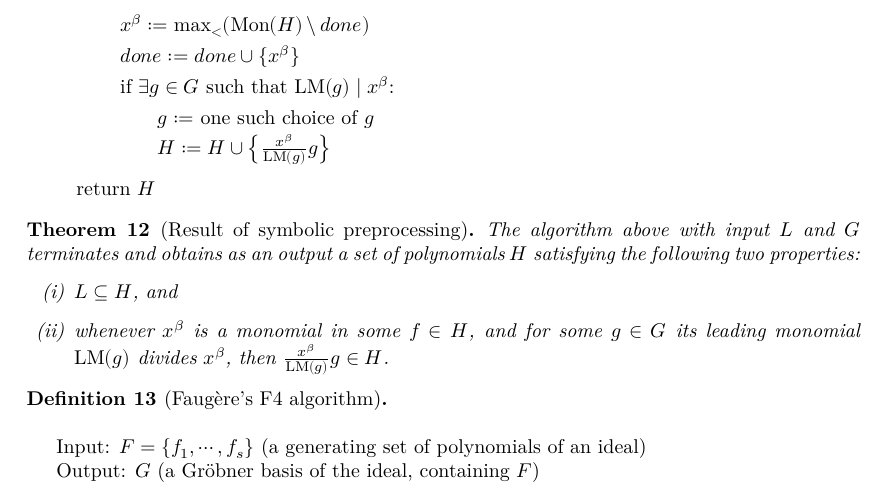
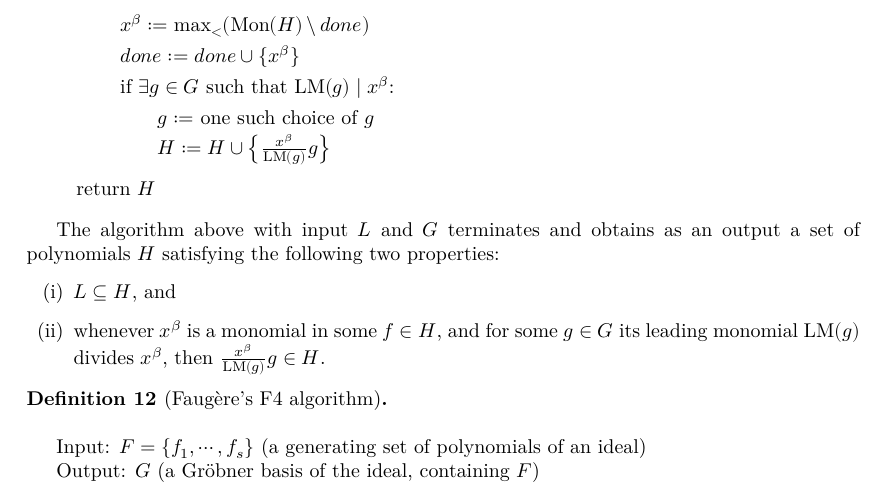
Before and after one commit to dongwook0826/FaugereF4, a LaTeX document (blueprint/src/print.tex, which reads blueprint/src/chapter/FaugereF4.tex): part of page 5 of 6, cut so that both start at the same text. Compiled offline with XeLaTeX.

Commit message:
Division algorithm & Buchberger step 1-2 formalized

```diff
--- a/blueprint/src/chapter/FaugereF4.tex
+++ b/blueprint/src/chapter/FaugereF4.tex
@@ -38,6 +38,15 @@
             \end{itemize}
         return \(H\)
     \end{itemize}
+
+    The algorithm above with input \(L\) and \(G\) terminates and obtains as an
+    output a set of polynomials \(H\) satisfying the following two properties:
+    \begin{enumerate}[(i)]
+        \item \(L \subseteq H\), and
+        \item whenever \(x^\beta\) is a monomial in some \(f \in H\), and for
+        some \(g \in G\) its leading monomial \(\leadmon(g)\) divides
+        \(x^\beta\), then \(\frac{x^\beta}{\leadmon(g)} g \in H\).
+    \end{enumerate}
 \end{definition}
 %\end{latexonly}
 
@@ -66,18 +75,12 @@
 %    \end{itemize}
 %\end{htmlonly}
 
+\iffalse % moved into def:SymbolicPreprocessing
 \begin{theorem}[Result of symbolic preprocessing]
     \label{thm:SymbolicPreprocessingResult}
     \uses{def:SymbolicPreprocessing}
-    The algorithm above with input \(L\) and \(G\) terminates and obtains as an
-    output a set of polynomials \(H\) satisfying the following two properties:
-    \begin{enumerate}[(i)]
-        \item \(L \subseteq H\), and
-        \item whenever \(x^\beta\) is a monomial in some \(f \in H\), and for
-        some \(g \in G\) its leading monomial \(\leadmon(g)\) divides
-        \(x^\beta\), then \(\frac{x^\beta}{\leadmon(g)} g \in H\).
-    \end{enumerate}
 \end{theorem}
+\fi
 
 \begin{definition}[Faug\`ere's F4 algorithm]
     \label{def:FaugereF4}
```
Also changed, not shown: blueprint/src/chapter/FaugereF4.tex (6 more changed lines), 4 other files.
